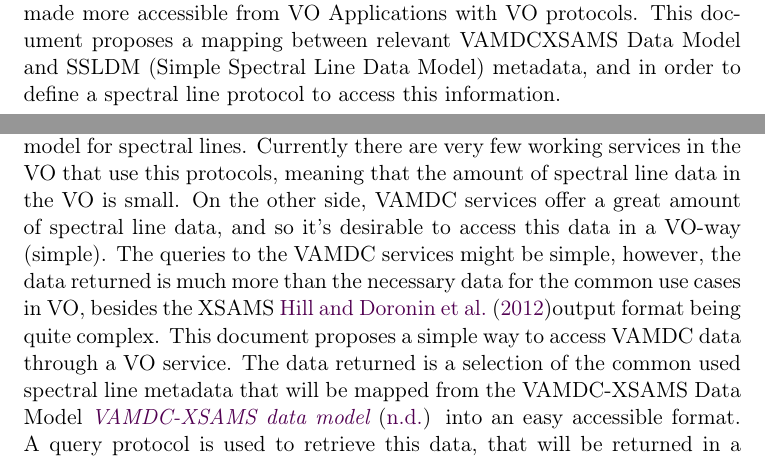
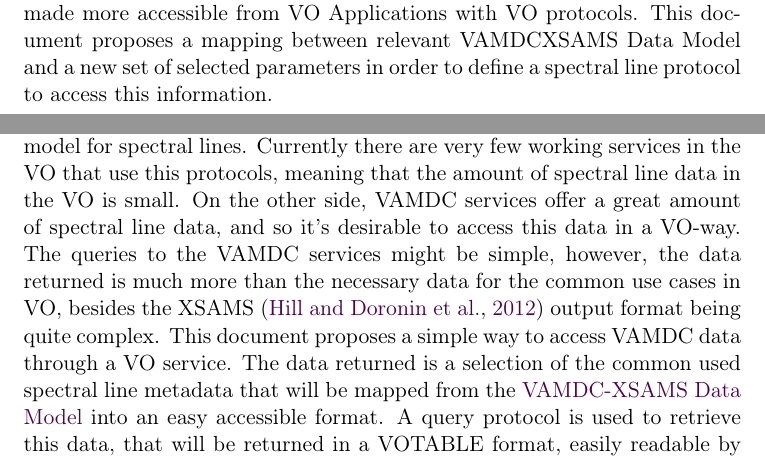
Before and after one commit to mmpcn/slapvamdc, a LaTeX document (slapvamdc.tex): two parts of pages 1 and 2 of 6, joined at a grey line, cut so that both start at the same text. Compiled offline with pdfLaTeX; a LaTeX package or settings file that is missing is left out.

Commit message:
corrected some links

```diff
--- a/slapvamdc.tex
+++ b/slapvamdc.tex
@@ -20,8 +20,8 @@
 \begin{abstract}
 VAMDC contains  a great amount of spectral line data, that could be made more
 accessible from VO Applications with VO protocols. This document proposes a mapping
-between relevant VAMDCXSAMS Data Model and SSLDM (Simple Spectral Line Data Model) metadata,
-and in order to define a spectral line protocol to access this information.
+between relevant VAMDCXSAMS Data Model and a new set of selected parameters  in
+order to define a spectral line protocol to access this information.
 
 
 \end{abstract}
@@ -49,9 +49,9 @@ infrastructure that enable VO applications.
 
 SLAP (Simple Line Access Protocol) is the VO standard for Spectral Line querying. SSLDM (Simple Spectral Line Access Protocol) is the VO data model for spectral lines.
 Currently there are very few working services in the VO that use this protocols, meaning that the amount of spectral line data in the VO is small.
-On the other side, VAMDC services offer a great amount of spectral line data, and  so it's desirable to access this data in a VO-way (simple).
-The queries to the VAMDC services might be simple, however, the data returned is much more than the necessary data for the common use cases in VO, besides the XSAMS \cite{XSAMS:Docs}output format being quite complex.
-This document proposes a simple way to access VAMDC data through a VO service. The data returned is a selection of the common used spectral line metadata that will be mapped from the VAMDC-XSAMS Data Model \cite{XSAMS:ecosystem} into an easy accessible format. A query protocol is used  to retrieve this data,  that will be returned in a VOTABLE format, easily readable by VO client applications.
+On the other side, VAMDC services offer a great amount of spectral line data, and  so it's desirable to access this data in a VO-way.
+The queries to the VAMDC services might be simple, however, the data returned is much more than the necessary data for the common use cases in VO, besides the XSAMS \citep{XSAMS:Docs} output format being quite complex.
+This document proposes a simple way to access VAMDC data through a VO service. The data returned is a selection of the common used spectral line metadata that will be mapped from the \href{https://standards.vamdc.eu/#data-model}{VAMDC-XSAMS Data Model} into an easy accessible format. A query protocol is used  to retrieve this data,  that will be returned in a VOTABLE format, easily readable by VO client applications.
 
 \section{Use Cases}
 
```
Also changed, not shown: slapvamdc.tex (2 more changed lines).
